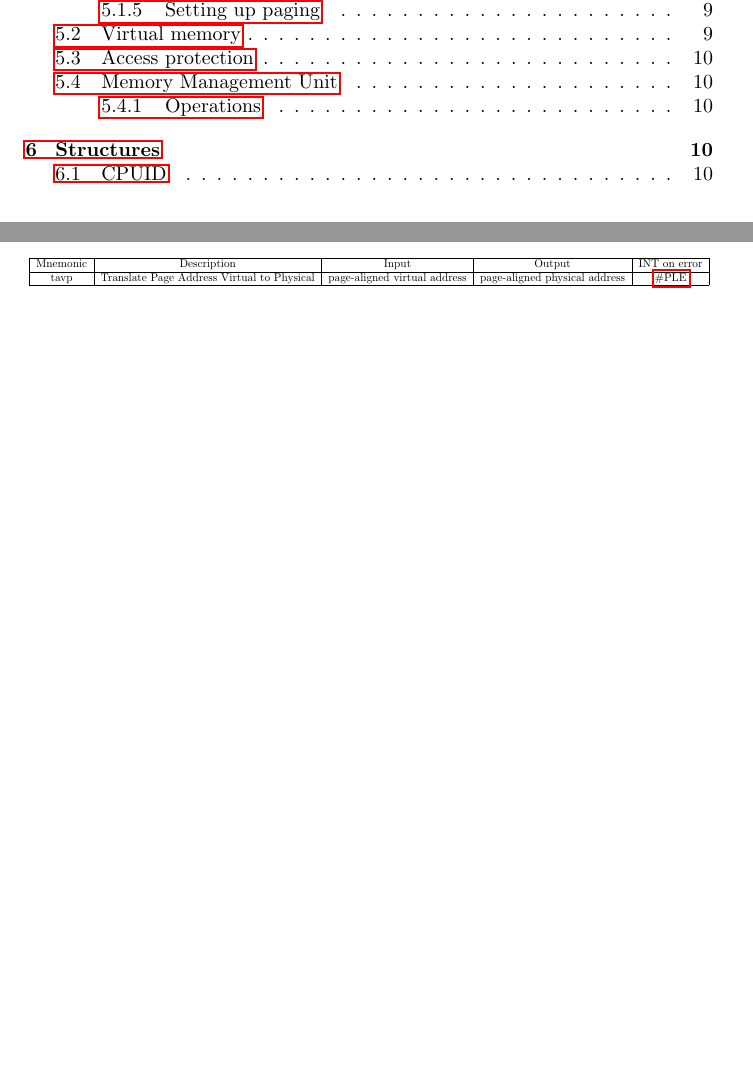
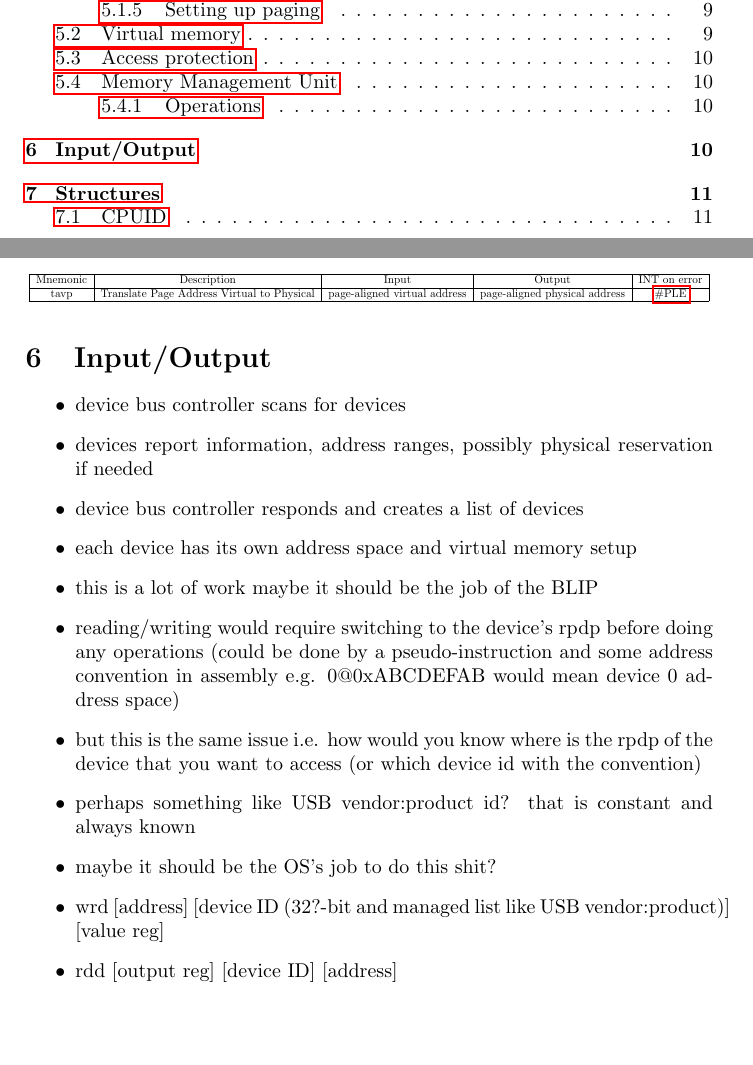
Before and after one commit to avyonette/sirena-arch, a LaTeX document (cpu.tex): two parts of pages 2 and 10 of 10 before the commit and two parts of pages 2 and 10 of 11 after it, joined at a grey line, cut so that both start at the same text, the shorter picture padded with empty space. Compiled offline with pdfLaTeX.

Commit message:
trying to come up with i/o

```diff
--- a/cpu.tex
+++ b/cpu.tex
@@ -499,6 +501,22 @@ tavp & Translate Page Address Virtual to Physical & page-aligned virtual address
 	}
 \end{table}
 
+\section{Input/Output}
+\begin{itemize}
+	\item device bus controller scans for devices
+	\item devices report information, address ranges, possibly physical reservation if needed
+	\item device bus controller responds and creates a list of devices
+	\item each device has its own address space and virtual memory setup
+	\item this is a lot of work maybe it should be the job of the BLIP
+	\item reading/writing would require switching to the device's rpdp before doing any operations (could be done by a pseudo-instruction and some address convention in assembly e.g. 0@0xABCDEFAB would mean device 0 address space)
+	\item but this is the same issue i.e. how would you know where is the rpdp of the device that you want to access (or which device id with the convention)
+	\item perhaps something like USB vendor:product id? that is constant and always known
+	\item maybe it should be the OS's job to do this shit?
+	\item wrd [address] [device ID (32?-bit and managed list like USB vendor:product)] [value reg]
+	\item rdd [output reg] [device ID] [address]
+\end{itemize}
+
+
 \section{Structures}
 \subsection{CPUID} \label{st:CPUID}
 
```
Also changed, not shown: cpu.tex (2 more changed lines).
